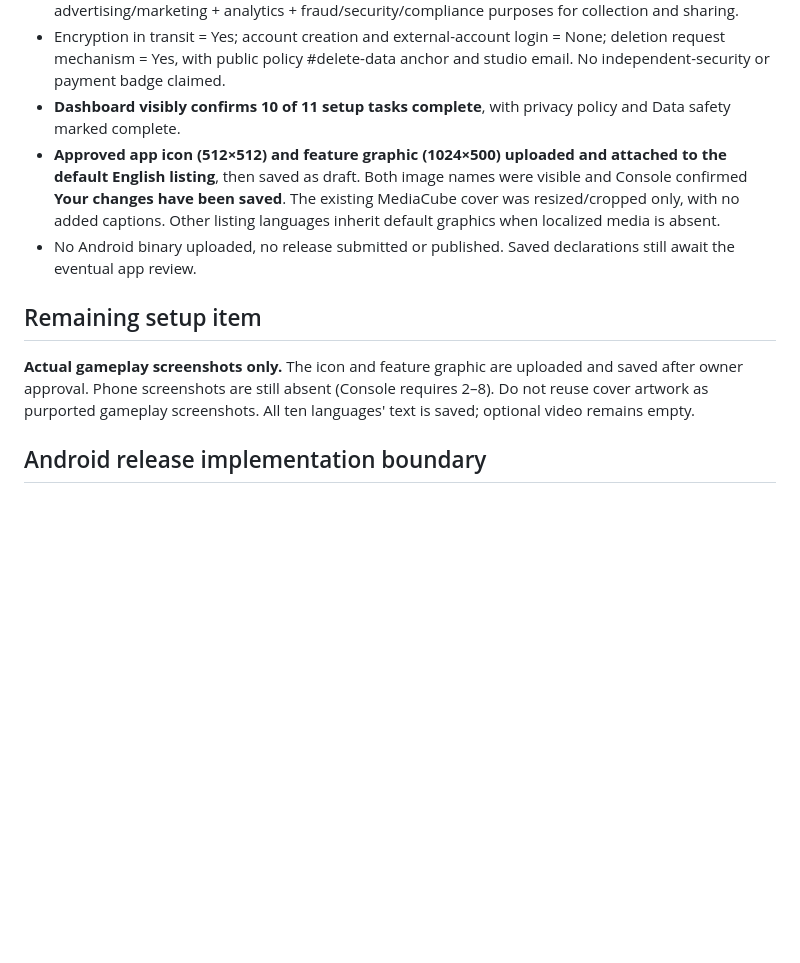
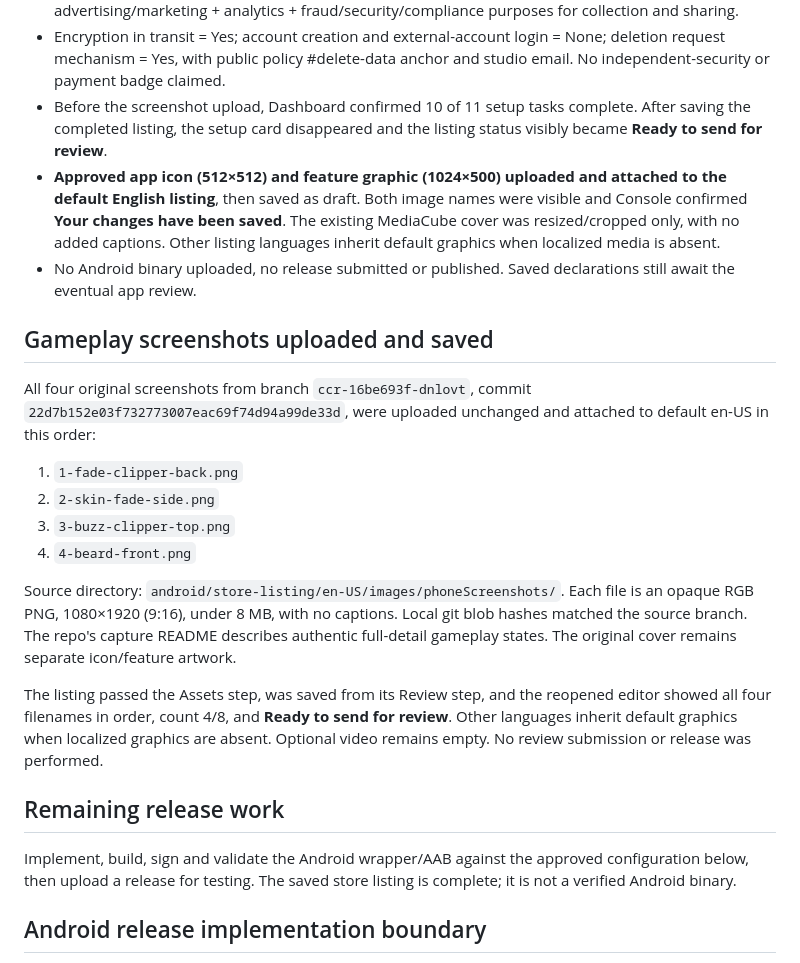
Before and after one commit to lrodeveloperr/Haircut, a Markdown page: android/store-listing/PLAY-CONSOLE-STATUS.md, the part around the change. GitHub-like rendering; blank space fills up the shorter version.

Commit message:
Record four gameplay screenshots saved in Google Play listing

```diff
--- a/android/store-listing/PLAY-CONSOLE-STATUS.md
+++ b/android/store-listing/PLAY-CONSOLE-STATUS.md
@@ -16,13 +16,26 @@ Updated 16 October 2026, America/Toronto.
 - **Privacy policy published and verified live**, and URL saved in Console: https://worksbienstudios.com/apps/barber-simulator-asmr/privacy/
 - **Data safety completed and saved**, with collection AND sharing declared for approximate location, app interactions, diagnostics and device/other IDs. All four: non-ephemeral, required collection, advertising/marketing + analytics + fraud/security/compliance purposes for collection and sharing.
 - Encryption in transit = Yes; account creation and external-account login = None; deletion request mechanism = Yes, with public policy #delete-data anchor and studio email. No independent-security or payment badge claimed.
-- **Dashboard visibly confirms 10 of 11 setup tasks complete**, with privacy policy and Data safety marked complete.
+- Before the screenshot upload, Dashboard confirmed 10 of 11 setup tasks complete. After saving the completed listing, the setup card disappeared and the listing status visibly became **Ready to send for review**.
 - **Approved app icon (512×512) and feature graphic (1024×500) uploaded and attached to the default English listing**, then saved as draft. Both image names were visible and Console confirmed **Your changes have been saved**. The existing MediaCube cover was resized/cropped only, with no added captions. Other listing languages inherit default graphics when localized media is absent.
 - No Android binary uploaded, no release submitted or published. Saved declarations still await the eventual app review.
 
-## Remaining setup item
+## Gameplay screenshots uploaded and saved
 
-**Actual gameplay screenshots only.** The icon and feature graphic are uploaded and saved after owner approval. Phone screenshots are still absent (Console requires 2–8). Do not reuse cover artwork as purported gameplay screenshots. All ten languages' text is saved; optional video remains empty.
+All four original screenshots from branch `ccr-16be693f-dnlovt`, commit `22d7b152e03f732773007eac69f74d94a99de33d`, were uploaded unchanged and attached to default en-US in this order:
+
+1. `1-fade-clipper-back.png`
+2. `2-skin-fade-side.png`
+3. `3-buzz-clipper-top.png`
+4. `4-beard-front.png`
+
+Source directory: `android/store-listing/en-US/images/phoneScreenshots/`. Each file is an opaque RGB PNG, 1080×1920 (9:16), under 8 MB, with no captions. Local git blob hashes matched the source branch. The repo's capture README describes authentic full-detail gameplay states. The original cover remains separate icon/feature artwork.
+
+The listing passed the Assets step, was saved from its Review step, and the reopened editor showed all four filenames in order, count 4/8, and **Ready to send for review**. Other languages inherit default graphics when localized graphics are absent. Optional video remains empty. No review submission or release was performed.
+
+## Remaining release work
+
+Implement, build, sign and validate the Android wrapper/AAB against the approved configuration below, then upload a release for testing. The saved store listing is complete; it is not a verified Android binary.
 
 ## Android release implementation boundary
 
```
